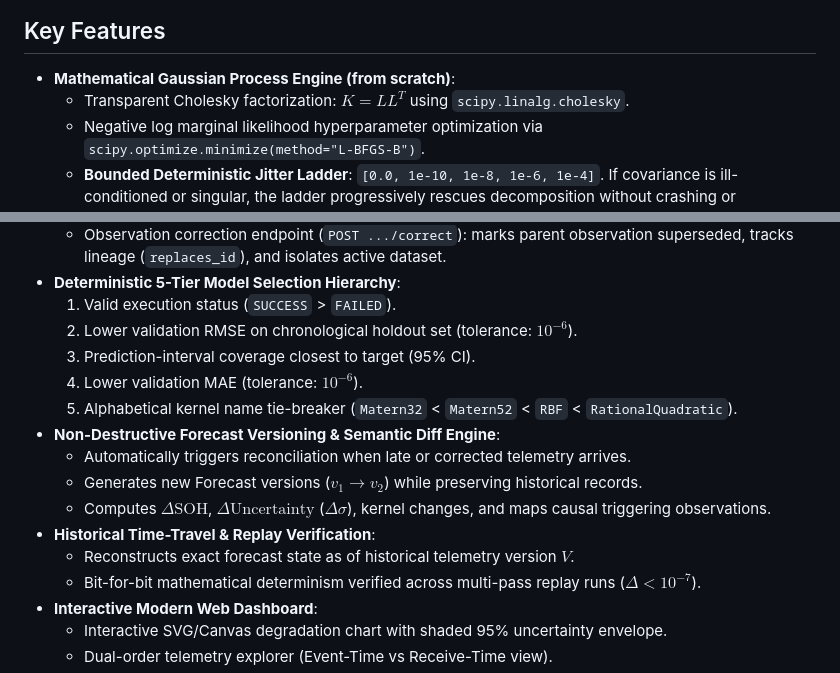
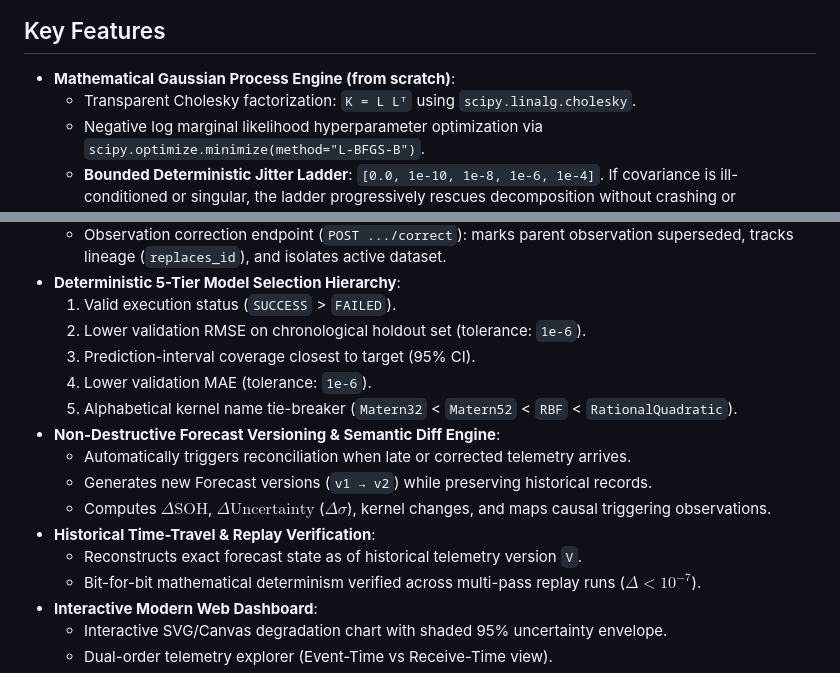
Before and after one commit to Prateek312413/voltpulse-ai, a Markdown page: README.md, 2 parts joined by grey strips. Drawn GitHub-style.

Commit message:
docs: perfect LaTeX math rendering for GitHub Markdown

```diff
--- a/README.md
+++ b/README.md
@@ -52,7 +52,7 @@ flowchart TD
 ## Key Features
 
 - **Mathematical Gaussian Process Engine (from scratch)**:
-  - Transparent Cholesky factorization: $K = L L^T$ using `scipy.linalg.cholesky`.
+  - Transparent Cholesky factorization: `K = L Lᵀ` using `scipy.linalg.cholesky`.
   - Negative log marginal likelihood hyperparameter optimization via `scipy.optimize.minimize(method="L-BFGS-B")`.
   - **Bounded Deterministic Jitter Ladder**: `[0.0, 1e-10, 1e-8, 1e-6, 1e-4]`. If covariance is ill-conditioned or singular, the ladder progressively rescues decomposition without crashing or fabricating outputs.
   - Candidate kernel families: **RBF (Squared Exponential)**, **Matérn 3/2**, **Matérn 5/2**, **Rational Quadratic (RQ)**, and **ARD (Automatic Relevance Determination)**.
@@ -63,16 +63,16 @@ flowchart TD
   - Observation correction endpoint (`POST .../correct`): marks parent observation superseded, tracks lineage (`replaces_id`), and isolates active dataset.
 - **Deterministic 5-Tier Model Selection Hierarchy**:
   1. Valid execution status (`SUCCESS` > `FAILED`).
-  2. Lower validation RMSE on chronological holdout set (tolerance: $10^{-6}$).
+  2. Lower validation RMSE on chronological holdout set (tolerance: `1e-6`).
   3. Prediction-interval coverage closest to target (95% CI).
-  4. Lower validation MAE (tolerance: $10^{-6}$).
+  4. Lower validation MAE (tolerance: `1e-6`).
   5. Alphabetical kernel name tie-breaker (`Matern32` < `Matern52` < `RBF` < `RationalQuadratic`).
 - **Non-Destructive Forecast Versioning & Semantic Diff Engine**:
   - Automatically triggers reconciliation when late or corrected telemetry arrives.
-  - Generates new Forecast versions ($v_1 \to v_2$) while preserving historical records.
-  - Computes $\Delta \text{SOH}$, $\Delta \text{Uncertainty}$ ($\Delta \sigma$), kernel changes, and maps causal triggering observations.
+  - Generates new Forecast versions (`v1 → v2`) while preserving historical records.
+  - Computes $\Delta\text{SOH}$, $\Delta\text{Uncertainty}$ ($\Delta\sigma$), kernel changes, and maps causal triggering observations.
 - **Historical Time-Travel & Replay Verification**:
-  - Reconstructs exact forecast state as of historical telemetry version $V$.
+  - Reconstructs exact forecast state as of historical telemetry version `V`.
   - Bit-for-bit mathematical determinism verified across multi-pass replay runs ($\Delta < 10^{-7}$).
 - **Interactive Modern Web Dashboard**:
   - Interactive SVG/Canvas degradation chart with shaded 95% uncertainty envelope.
```
